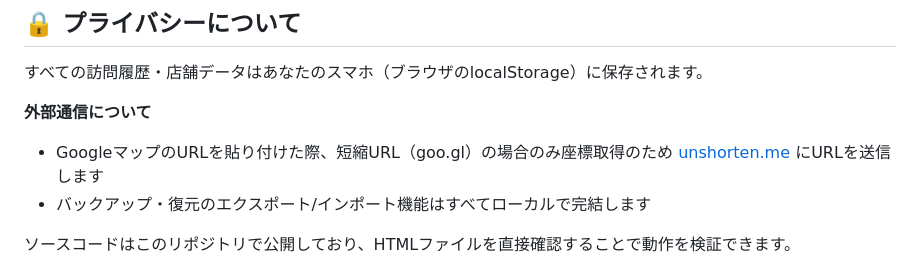
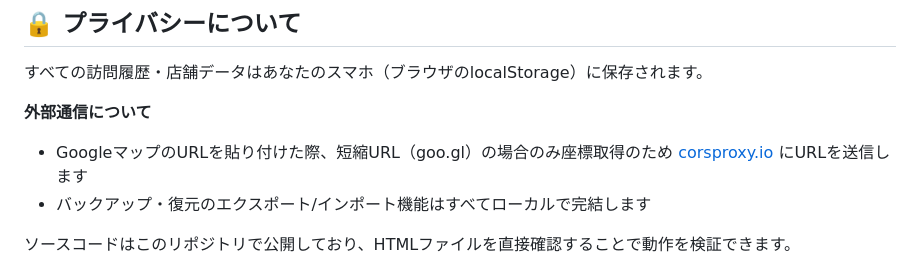
Before and after one commit to i-love-hamster/sedori-tracker, a Markdown page: README.md, the part around the change. GitHub-like rendering.

```diff
--- a/README.md
+++ b/README.md
@@ -178,7 +178,7 @@ Googleマップアプリで店舗を検索
 すべての訪問履歴・店舗データはあなたのスマホ（ブラウザのlocalStorage）に保存されます。
 
 **外部通信について**
-- GoogleマップのURLを貼り付けた際、短縮URL（goo.gl）の場合のみ座標取得のため [unshorten.me](https://unshorten.me) にURLを送信します
+- GoogleマップのURLを貼り付けた際、短縮URL（goo.gl）の場合のみ座標取得のため [corsproxy.io](https://corsproxy.io) にURLを送信します
 - バックアップ・復元のエクスポート/インポート機能はすべてローカルで完結します
 
 ソースコードはこのリポジトリで公開しており、HTMLファイルを直接確認することで動作を検証できます。
```
